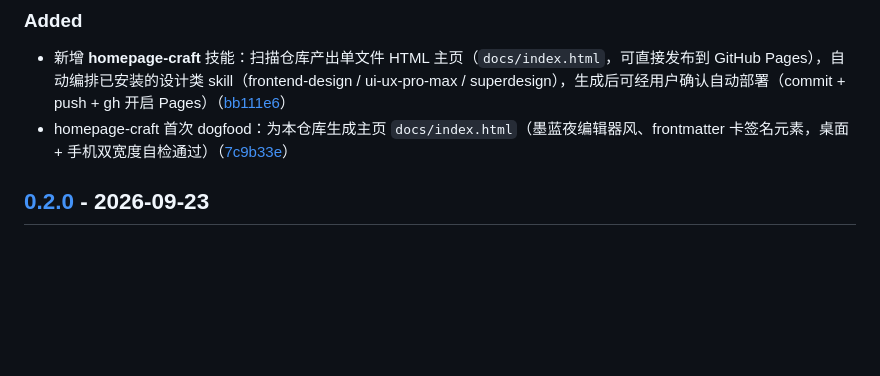
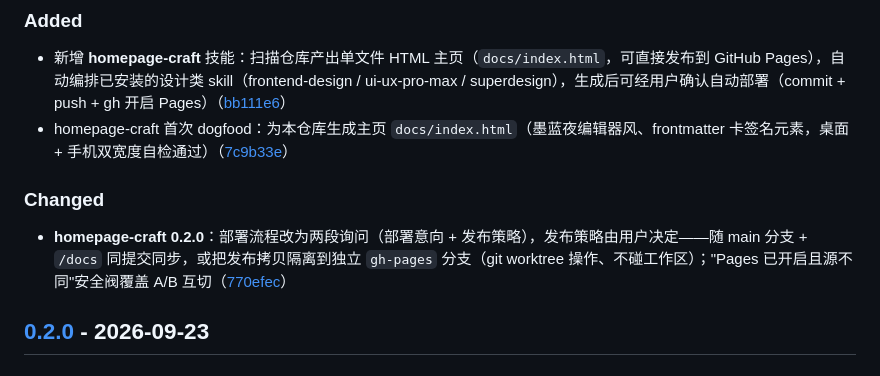
Before and after one commit to uwakeme/wake-skills, a Markdown page: CHANGELOG.md, the part around one of its changes. GitHub-like rendering; blank space fills up the shorter version.

Commit message:
CHANGELOG：补记 homepage-craft 0.2.0（条目按判定树归段 Changed）

```diff
--- a/CHANGELOG.md
+++ b/CHANGELOG.md
@@ -8,6 +8,10 @@
 
 - 新增 **homepage-craft** 技能：扫描仓库产出单文件 HTML 主页（`docs/index.html`，可直接发布到 GitHub Pages），自动编排已安装的设计类 skill（frontend-design / ui-ux-pro-max / superdesign），生成后可经用户确认自动部署（commit + push + gh 开启 Pages）（[bb111e6]）
 - homepage-craft 首次 dogfood：为本仓库生成主页 `docs/index.html`（墨蓝夜编辑器风、frontmatter 卡签名元素，桌面 + 手机双宽度自检通过）（[7c9b33e]）
+
+### Changed
+
+- **homepage-craft 0.2.0**：部署流程改为两段询问（部署意向 + 发布策略），发布策略由用户决定——随 main 分支 + `/docs` 同提交同步，或把发布拷贝隔离到独立 `gh-pages` 分支（git worktree 操作、不碰工作区）；"Pages 已开启且源不同"安全阀覆盖 A/B 互切（[770efec]）
 
 ## [0.2.0] - 2026-09-23
 
```
Also changed, not shown: other parts of CHANGELOG.md (+1 -0 lines).
